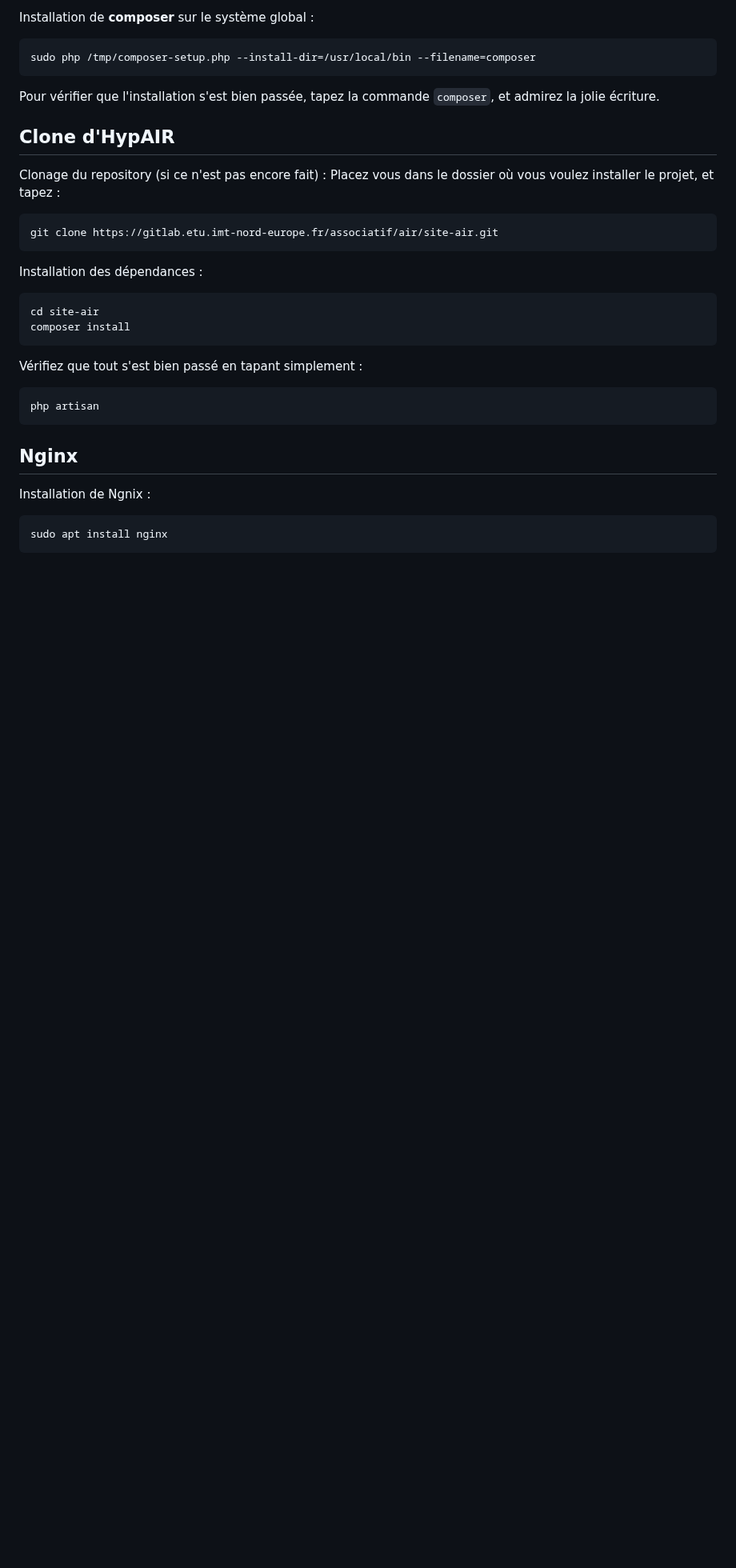
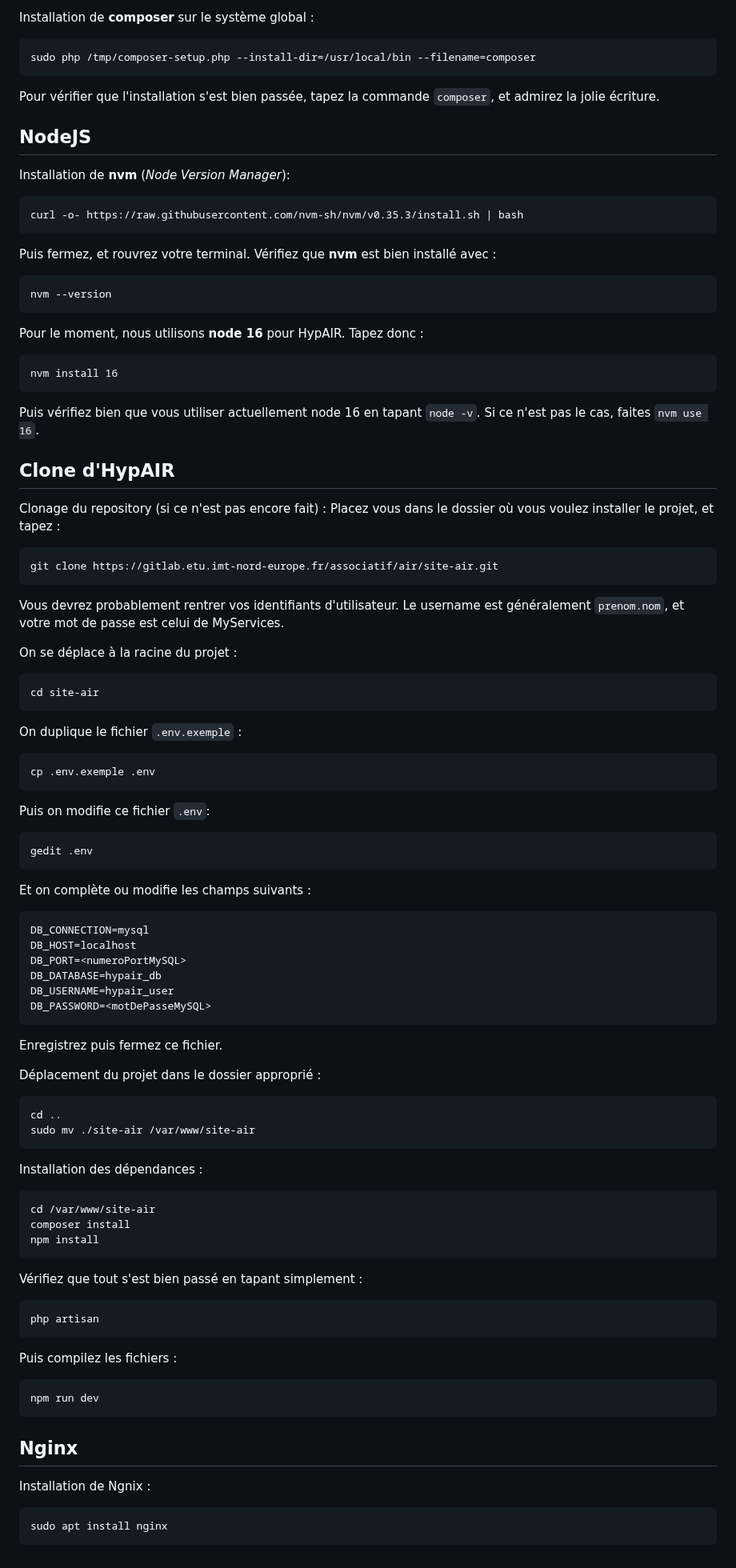
Before and after one commit to RedPoulosopher/HYPAIR, a Markdown page: Docs/Installation_ubuntu.md, the part around one of its changes. Shown at 80% size. Drawn GitHub-style; blank space fills up the shorter version.

````diff
--- a/Docs/Installation_ubuntu.md
+++ b/Docs/Installation_ubuntu.md
@@ -104,6 +112,22 @@ sudo php /tmp/composer-setup.php --install-dir=/usr/local/bin --filename=compose
 ```
 Pour vérifier que l'installation s'est bien passée, tapez la commande ```composer```, et admirez la jolie écriture.
 
+## NodeJS
+
+Installation de **nvm** (*Node Version Manager*):
+```
+curl -o- https://raw.githubusercontent.com/nvm-sh/nvm/v0.35.3/install.sh | bash
+```
+Puis fermez, et rouvrez votre terminal. Vérifiez que **nvm** est bien installé avec :
+```
+nvm --version
+```
+Pour le moment, nous utilisons **node 16** pour HypAIR. Tapez donc :
+```
+nvm install 16
+```
+Puis vérifiez bien que vous utiliser actuellement node 16 en tapant ```node -v```. Si ce n'est pas le cas, faites ```nvm use 16```.
+
 ## Clone d'HypAIR
 
 Clonage du repository (si ce n'est pas encore fait) :
@@ -111,16 +135,52 @@ Placez vous dans le dossier où vous voulez installer le projet, et tapez :
 ```
 git clone https://gitlab.etu.imt-nord-europe.fr/associatif/air/site-air.git
 ```
+Vous devrez probablement rentrer vos identifiants d'utilisateur.
+Le username est généralement ```prenom.nom```, et votre mot de passe est celui de MyServices.
+
+On se déplace à la racine du projet :
+```
+cd site-air
+```
+On duplique le fichier ```.env.exemple``` :
+```
+cp .env.exemple .env
+```
+Puis on modifie ce fichier ```.env```:
+```
+gedit .env
+```
+Et on complète ou modifie les champs suivants :
+```
+DB_CONNECTION=mysql
+DB_HOST=localhost
+DB_PORT=<numeroPortMySQL>
+DB_DATABASE=hypair_db
+DB_USERNAME=hypair_user
+DB_PASSWORD=<motDePasseMySQL>
+```
+Enregistrez puis fermez ce fichier.
+
+Déplacement du projet dans le dossier approprié :
+```
+cd ..
+sudo mv ./site-air /var/www/site-air
+```
 
 Installation des dépendances :
 ```
-cd site-air
+cd /var/www/site-air
 composer install
+npm install
 ```
 
 Vérifiez que tout s'est bien passé en tapant simplement :
 ```
 php artisan
+```
+Puis compilez les fichiers :
+```
+npm run dev
 ```
 
 ## Nginx
````
Also changed, not shown: other parts of Docs/Installation_ubuntu.md (+11 -3 lines).
